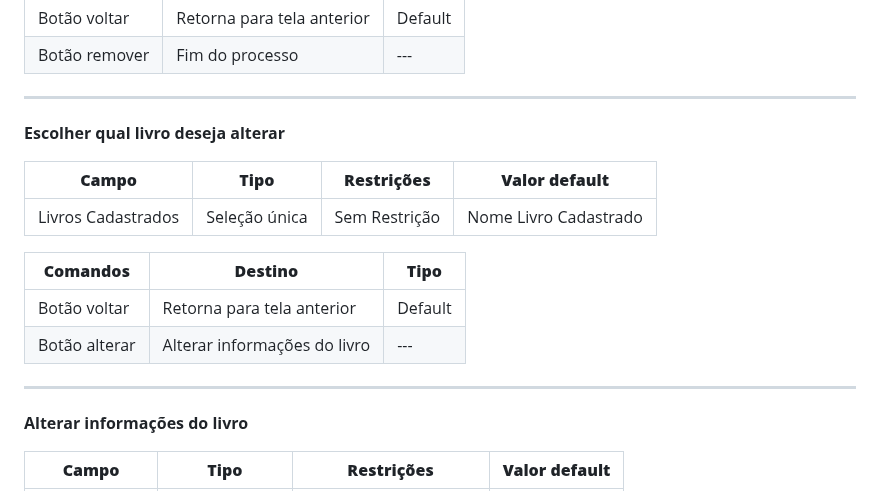
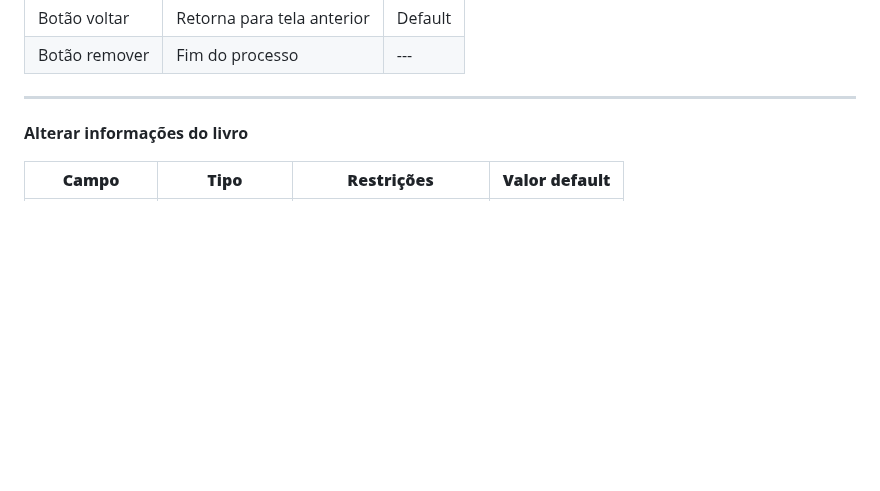
Before and after one commit to arthurcuri/webook-tis2, a Markdown page: docs/processo-3-nome-do-processo.md, the part around the change. Rendered like a GitHub page; blank space fills up the shorter version.

```diff
--- a/docs/processo-3-nome-do-processo.md
+++ b/docs/processo-3-nome-do-processo.md
@@ -60,17 +60,6 @@ ________________________________________________________________________________
 
 ___________________________________________________________________________________________________________________________________
 
-**Escolher qual livro deseja alterar**
-
-| **Campo**       | **Tipo**         | **Restrições** | **Valor default** |
-| ---             | ---              | ---            | ---               |
-| Livros Cadastrados | Seleção única   | Sem Restrição  | Nome Livro Cadastrado |
-
-| **Comandos**         |  **Destino**                   | **Tipo**          |
-| ---                  | ---                            | ---               |
-| Botão voltar         | Retorna para tela anterior     | Default           |
-| Botão alterar        | Alterar informações do livro   | ---               |
-___________________________________________________________________________________________________________________________________
 
 **Alterar informações do livro**
 
```
